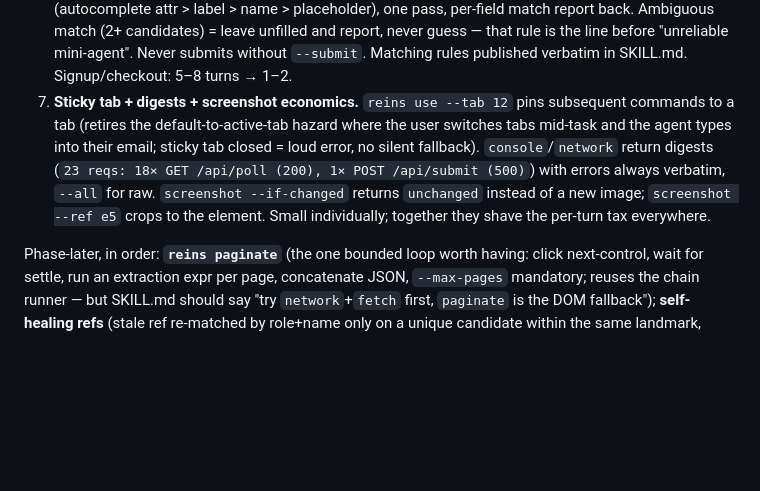
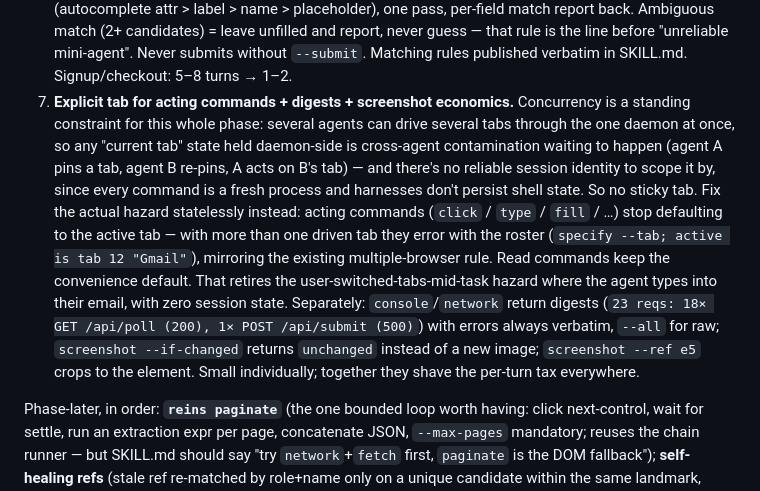
Before and after one commit to karnstack/reins, a Markdown page: docs/ROADMAP.md, the part around the change. GitHub-like rendering; blank space fills up the shorter version.

Commit message:
docs: replace sticky tab with stateless explicit-tab rule
Daemon-side sticky tab breaks under concurrency: several agents drive
several tabs through one daemon, and there is no reliable session
identity to scope a pin by (fresh process per command, no persistent
shell state across harness invocations) — agent A pins, agent B
re-pins, A acts on B's tab.

Fix the underlying hazard statelessly instead: acting commands stop
defaulting to the active tab and error with the roster when more than
one tab is driven, mirroring the existing multiple-browser rule. Read
commands keep the convenience default.

Co-Authored-By: Claude Fable 5 <noreply@anthropic.com>

```diff
--- a/docs/ROADMAP.md
+++ b/docs/ROADMAP.md
@@ -123,15 +123,25 @@ Ship-now, in win-per-effort order:
    line before "unreliable mini-agent". Never submits without `--submit`.
    Matching rules published verbatim in SKILL.md. Signup/checkout: 5–8 turns
    → 1–2.
-7. **Sticky tab + digests + screenshot economics.** `reins use --tab 12`
-   pins subsequent commands to a tab (retires the default-to-active-tab
-   hazard where the user switches tabs mid-task and the agent types into
-   their email; sticky tab closed = loud error, no silent fallback).
-   `console`/`network` return digests (`23 reqs: 18× GET /api/poll (200), 1×
-   POST /api/submit (500)`) with errors always verbatim, `--all` for raw.
-   `screenshot --if-changed` returns `unchanged` instead of a new image;
-   `screenshot --ref e5` crops to the element. Small individually; together
-   they shave the per-turn tax everywhere.
+7. **Explicit tab for acting commands + digests + screenshot economics.**
+   Concurrency is a standing constraint for this whole phase: several agents
+   can drive several tabs through the one daemon at once, so any "current
+   tab" state held daemon-side is cross-agent contamination waiting to
+   happen (agent A pins a tab, agent B re-pins, A acts on B's tab) — and
+   there's no reliable session identity to scope it by, since every command
+   is a fresh process and harnesses don't persist shell state. So no sticky
+   tab. Fix the actual hazard statelessly instead: acting commands
+   (`click` / `type` / `fill` / …) stop defaulting to the active tab — with
+   more than one driven tab they error with the roster (`specify --tab;
+   active is tab 12 "Gmail"`), mirroring the existing multiple-browser rule.
+   Read commands keep the convenience default. That retires the
+   user-switched-tabs-mid-task hazard where the agent types into their
+   email, with zero session state. Separately: `console`/`network` return
+   digests (`23 reqs: 18× GET /api/poll (200), 1× POST /api/submit (500)`)
+   with errors always verbatim, `--all` for raw; `screenshot --if-changed`
+   returns `unchanged` instead of a new image; `screenshot --ref e5` crops
+   to the element. Small individually; together they shave the per-turn tax
+   everywhere.
 
 Phase-later, in order: **`reins paginate`** (the one bounded loop worth
 having: click next-control, wait for settle, run an extraction expr per
```
